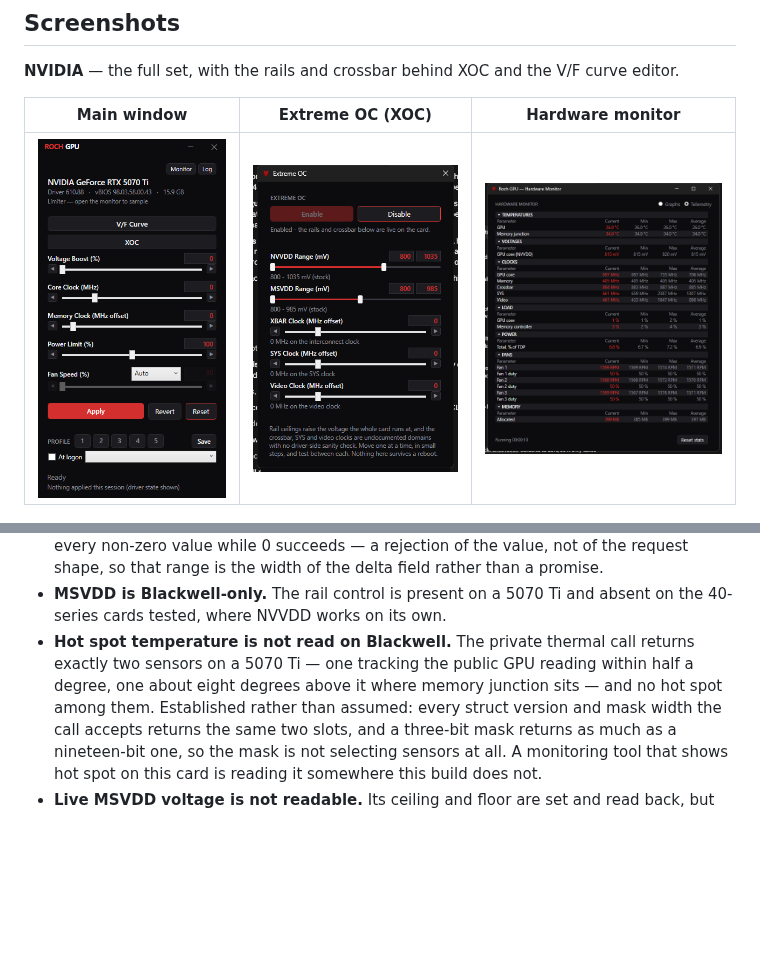
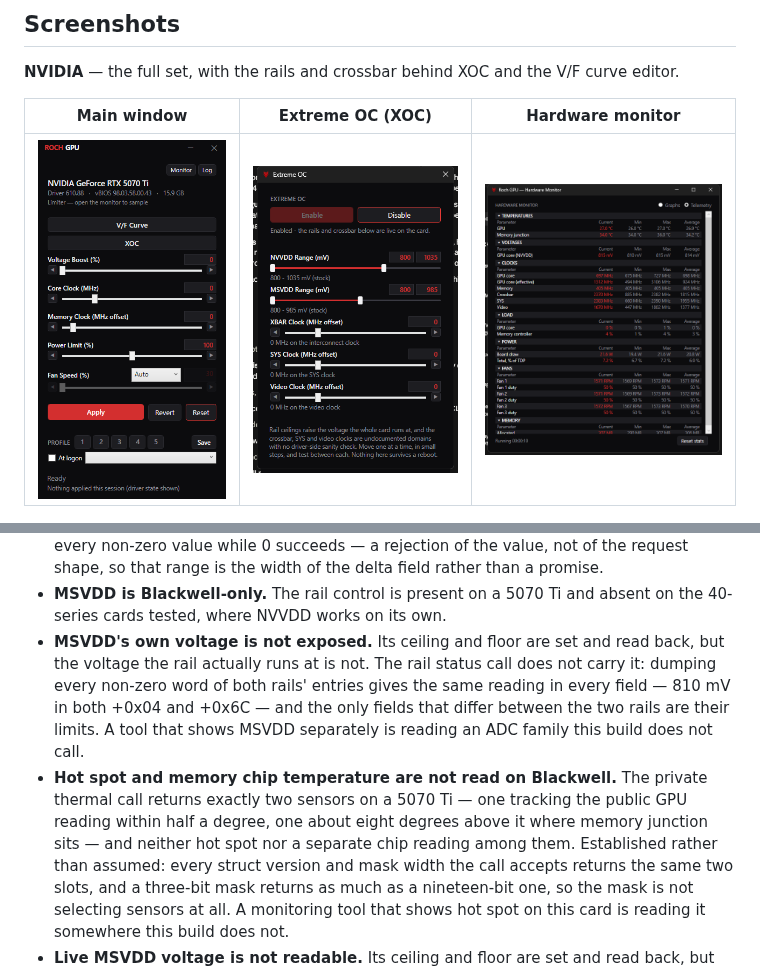
Before and after one commit to RochStudio/Roch-GPU, a Markdown page: README.md, 2 parts joined by grey strips. GitHub-like rendering; pictures changed too: assets/screenshots/monitor.png; blank space fills up the shorter version.

```diff
--- a/README.md
+++ b/README.md
@@ -243,9 +243,15 @@ Provided as-is, with no warranty. You are responsible for what you do to your ow
   delta field rather than a promise.
 - **MSVDD is Blackwell-only.** The rail control is present on a 5070 Ti and absent on the 40-series
   cards tested, where NVVDD works on its own.
-- **Hot spot temperature is not read on Blackwell.** The private thermal call returns exactly two
+- **MSVDD's own voltage is not exposed.** Its ceiling and floor are set and read back, but the
+  voltage the rail actually runs at is not. The rail status call does not carry it: dumping every
+  non-zero word of both rails' entries gives the same reading in every field — 810 mV in both
+  +0x04 and +0x6C — and the only fields that differ between the two rails are their limits. A tool
+  that shows MSVDD separately is reading an ADC family this build does not call.
+- **Hot spot and memory chip temperature are not read on Blackwell.** The private thermal call returns exactly two
   sensors on a 5070 Ti — one tracking the public GPU reading within half a degree, one about eight
-  degrees above it where memory junction sits — and no hot spot among them. Established rather than
+  degrees above it where memory junction sits — and neither hot spot nor a separate chip reading
+  among them. Established rather than
   assumed: every struct version and mask width the call accepts returns the same two slots, and a
   three-bit mask returns as much as a nineteen-bit one, so the mask is not selecting sensors at all.
   A monitoring tool that shows hot spot on this card is reading it somewhere this build does not.
```
Also changed, not shown: 5 other files.
